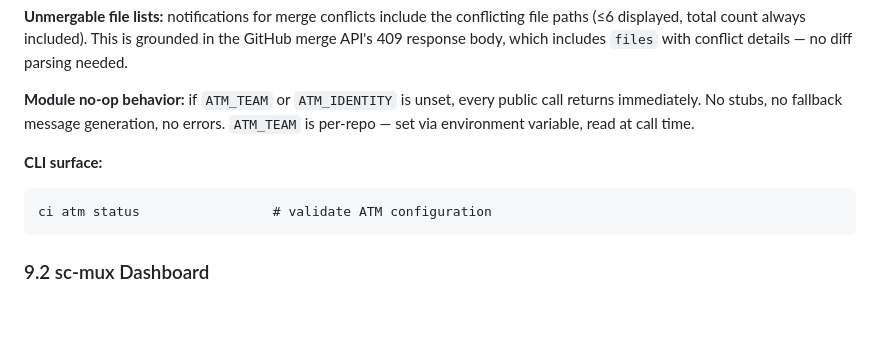
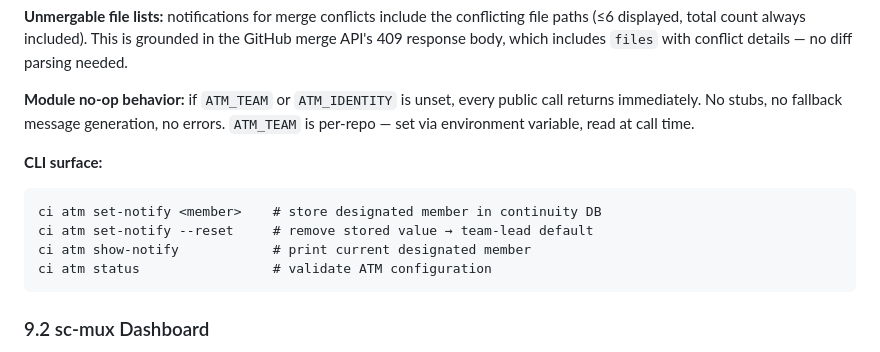
Before and after one commit to randlee/continuity, a Markdown page: docs/architecture.md, the part around the change. Rendered like a GitHub page; blank space fills up the shorter version.

````diff
--- a/docs/architecture.md
+++ b/docs/architecture.md
@@ -244,6 +244,9 @@ call time.
 
 **CLI surface:**
 ```
+ci atm set-notify <member>    # store designated member in continuity DB
+ci atm set-notify --reset     # remove stored value → team-lead default
+ci atm show-notify            # print current designated member
 ci atm status                 # validate ATM configuration
 ```
 
````
Also changed, not shown: docs/adr/001-atm-notifications.md (+29 -14 lines), docs/requirements-atm.md (+17 -6 lines).
